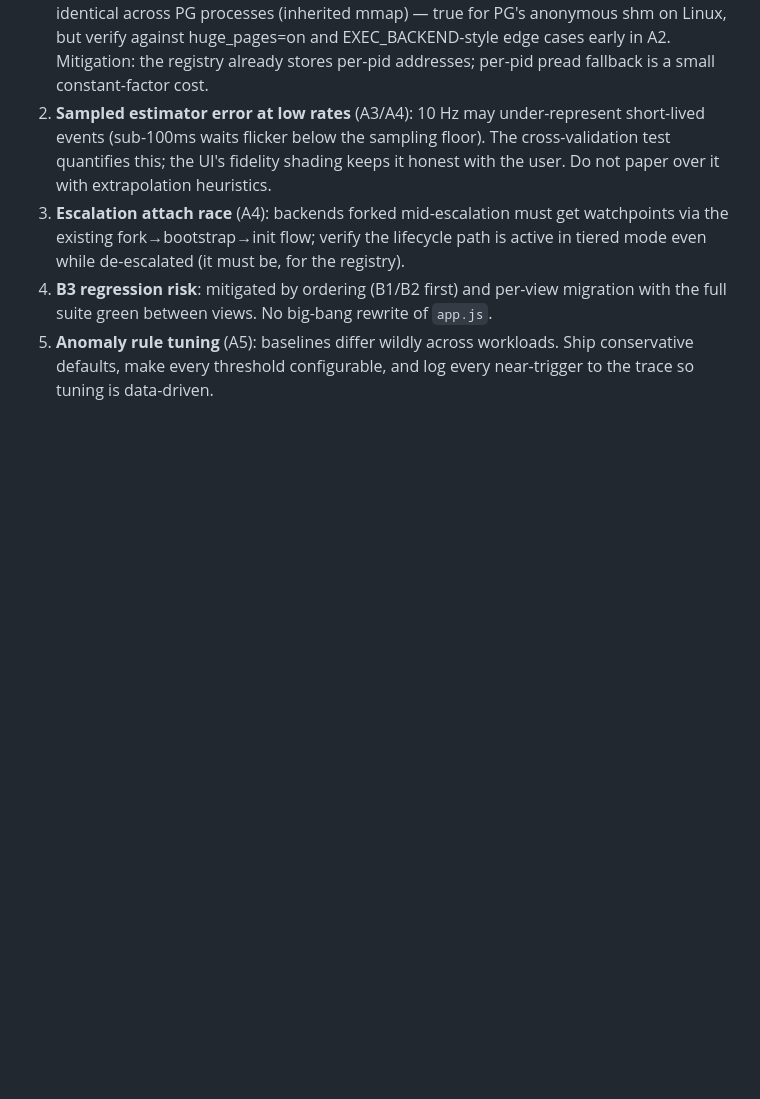
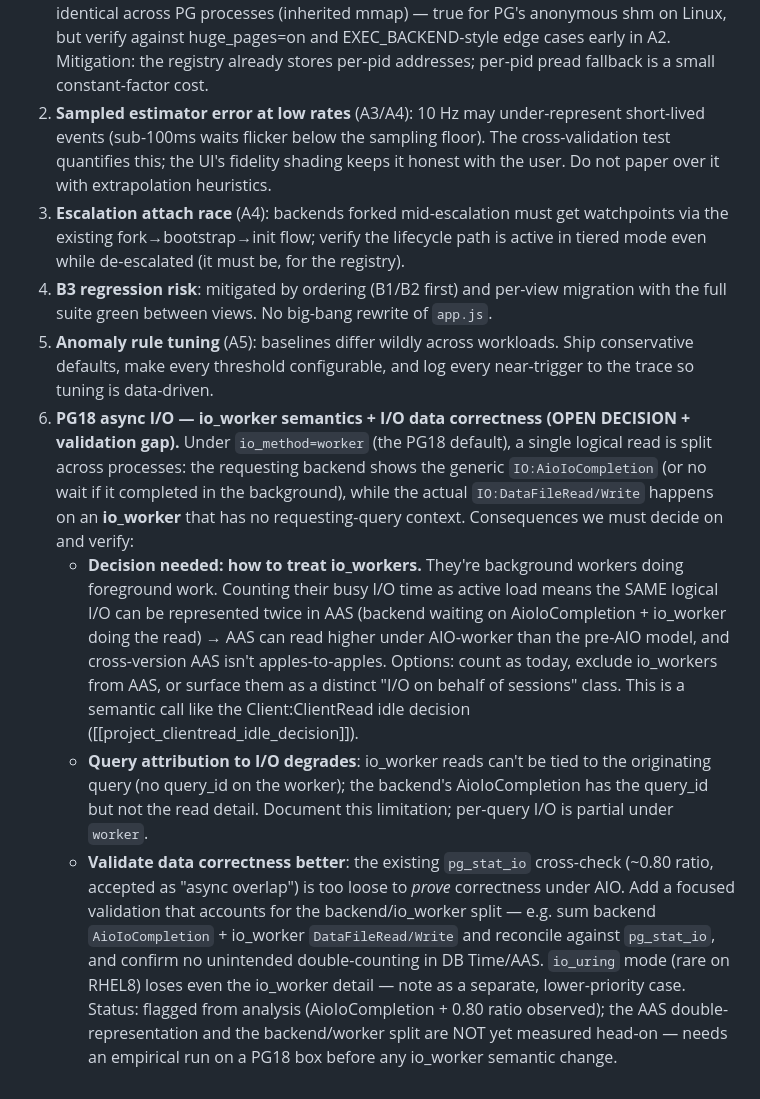
Before and after one commit to AboEl3iz/pg_wait_tracer, a Markdown page: docs/REWORK_PLAN.md, the part around the change. Drawn GitHub-style; blank space fills up the shorter version.

Commit message:
Plan: flag PG18 async-IO io_worker semantics decision + IO data-correctness validation gap
Add open question #6 to the rework plan: under io_method=worker (PG18
default) a logical read is split across the requesting backend
(IO:AioIoCompletion, has query_id but no read detail) and an io_worker
(actual DataFileRead/Write, no query context). Two things to resolve:
(1) DECISION on how io_workers count toward AAS (risk of double-
representing one I/O), like the ClientRead idle decision; (2) validate
IO data correctness better than the loose ~0.80 pg_stat_io ratio —
reconcile backend AioIoCompletion + io_worker reads vs pg_stat_io and
check for double-counting. Not yet measured head-on.

```diff
--- a/docs/REWORK_PLAN.md
+++ b/docs/REWORK_PLAN.md
@@ -907,3 +907,35 @@ Track E:  E1✅ E2✅ E3✅  (live-suite cleanup — done across #8/#9/#23)
    workloads. Ship conservative defaults, make every threshold
    configurable, and log every near-trigger to the trace so tuning is
    data-driven.
+6. **PG18 async I/O — io_worker semantics + I/O data correctness (OPEN
+   DECISION + validation gap).** Under `io_method=worker` (the PG18
+   default), a single logical read is split across processes: the
+   requesting backend shows the generic `IO:AioIoCompletion` (or no wait
+   if it completed in the background), while the actual
+   `IO:DataFileRead/Write` happens on an **io_worker** that has no
+   requesting-query context. Consequences we must decide on and verify:
+   - **Decision needed: how to treat io_workers.** They're background
+     workers doing foreground work. Counting their busy I/O time as
+     active load means the SAME logical I/O can be represented twice in
+     AAS (backend waiting on AioIoCompletion + io_worker doing the read)
+     → AAS can read higher under AIO-worker than the pre-AIO model, and
+     cross-version AAS isn't apples-to-apples. Options: count as today,
+     exclude io_workers from AAS, or surface them as a distinct
+     "I/O on behalf of sessions" class. This is a semantic call like the
+     Client:ClientRead idle decision ([[project_clientread_idle_decision]]).
+   - **Query attribution to I/O degrades**: io_worker reads can't be
+     tied to the originating query (no query_id on the worker); the
+     backend's AioIoCompletion has the query_id but not the read detail.
+     Document this limitation; per-query I/O is partial under `worker`.
+   - **Validate data correctness better**: the existing `pg_stat_io`
+     cross-check (~0.80 ratio, accepted as "async overlap") is too loose
+     to *prove* correctness under AIO. Add a focused validation that
+     accounts for the backend/io_worker split — e.g. sum backend
+     `AioIoCompletion` + io_worker `DataFileRead/Write` and reconcile
+     against `pg_stat_io`, and confirm no unintended double-counting in
+     DB Time/AAS. `io_uring` mode (rare on RHEL8) loses even the
+     io_worker detail — note as a separate, lower-priority case.
+   Status: flagged from analysis (AioIoCompletion + 0.80 ratio observed);
+   the AAS double-representation and the backend/worker split are NOT yet
+   measured head-on — needs an empirical run on a PG18 box before any
+   io_worker semantic change.
```
